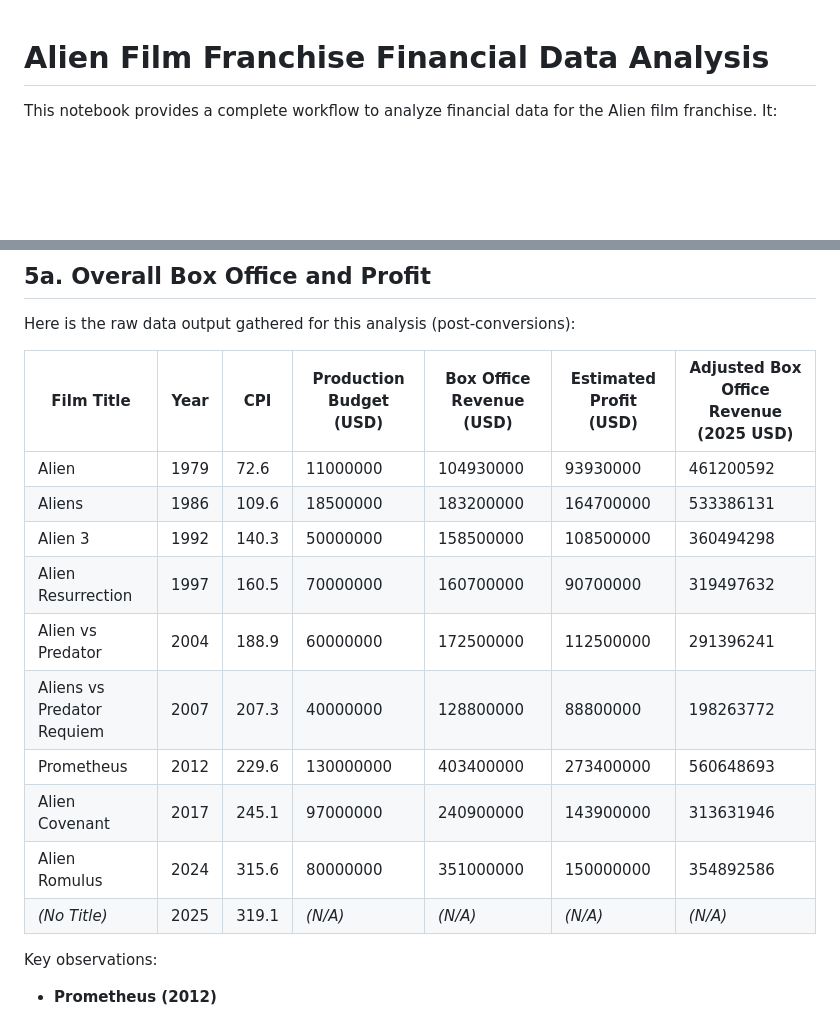
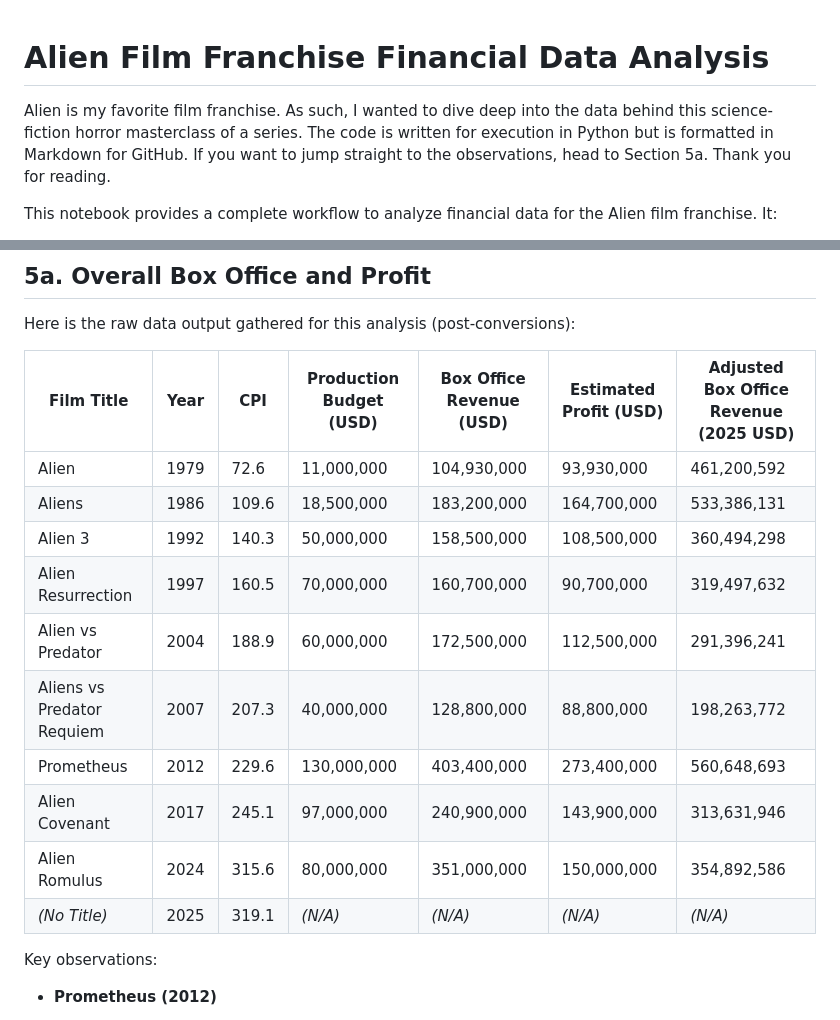
Before and after one commit to DevTexRanger/alien-franchise-data, a Markdown page: README.md, 2 parts joined by grey strips. Drawn GitHub-style; blank space fills up the shorter version.

```diff
--- a/README.md
+++ b/README.md
@@ -1,4 +1,6 @@
 # Alien Film Franchise Financial Data Analysis
+
+Alien is my favorite film franchise. As such, I wanted to dive deep into the data behind this science-fiction horror masterclass of a series. The code is written for execution in Python but is formatted in Markdown for GitHub. If you want to jump straight to the observations, head to Section 5a. Thank you for reading.
 
 This notebook provides a complete workflow to analyze financial data for the Alien film franchise. It:
 - Loads CSV files containing film budgets and box office revenues for the Alien film franchise.
@@ -300,17 +302,16 @@ Here is the raw data output gathered for this analysis (post-conversions):
 
 | Film Title                      | Year |  CPI  | Production Budget (USD) | Box Office Revenue (USD) | Estimated Profit (USD) | Adjusted Box Office Revenue (2025 USD) |
 |--------------------------------|------|-------|-------------------------|--------------------------|------------------------|----------------------------------------|
-| Alien                          | 1979 |  72.6 | 11000000               | 104930000               | 93930000              | 461200592                              |
-| Aliens                         | 1986 | 109.6 | 18500000               | 183200000               | 164700000             | 533386131                              |
-| Alien 3                        | 1992 | 140.3 | 50000000               | 158500000               | 108500000             | 360494298                              |
-| Alien Resurrection             | 1997 | 160.5 | 70000000               | 160700000               | 90700000              | 319497632                              |
-| Alien vs Predator              | 2004 | 188.9 | 60000000               | 172500000               | 112500000             | 291396241                              |
-| Aliens vs Predator Requiem     | 2007 | 207.3 | 40000000               | 128800000               | 88800000              | 198263772                              |
-| Prometheus                     | 2012 | 229.6 | 130000000              | 403400000               | 273400000             | 560648693                              |
-| Alien Covenant                 | 2017 | 245.1 | 97000000               | 240900000               | 143900000             | 313631946                              |
-| Alien Romulus                  | 2024 | 315.6 | 80000000               | 351000000               | 150000000             | 354892586                              |
+| Alien                          | 1979 | 72.6  | 11,000,000             | 104,930,000             | 93,930,000            | 461,200,592                            |
+| Aliens                         | 1986 | 109.6 | 18,500,000             | 183,200,000             | 164,700,000           | 533,386,131                            |
+| Alien 3                        | 1992 | 140.3 | 50,000,000             | 158,500,000             | 108,500,000           | 360,494,298                            |
+| Alien Resurrection             | 1997 | 160.5 | 70,000,000             | 160,700,000             | 90,700,000            | 319,497,632                            |
+| Alien vs Predator              | 2004 | 188.9 | 60,000,000             | 172,500,000             | 112,500,000           | 291,396,241                            |
+| Aliens vs Predator Requiem     | 2007 | 207.3 | 40,000,000             | 128,800,000             | 88,800,000            | 198,263,772                            |
+| Prometheus                     | 2012 | 229.6 | 130,000,000            | 403,400,000             | 273,400,000           | 560,648,693                            |
+| Alien Covenant                 | 2017 | 245.1 | 97,000,000             | 240,900,000             | 143,900,000           | 313,631,946                            |
+| Alien Romulus                  | 2024 | 315.6 | 80,000,000             | 351,000,000             | 150,000,000           | 354,892,586                            |
 | *(No Title)*                   | 2025 | 319.1 | *(N/A)*                | *(N/A)*                 | *(N/A)*               | *(N/A)*                                 |
-
 
 Key observations:
 
```
